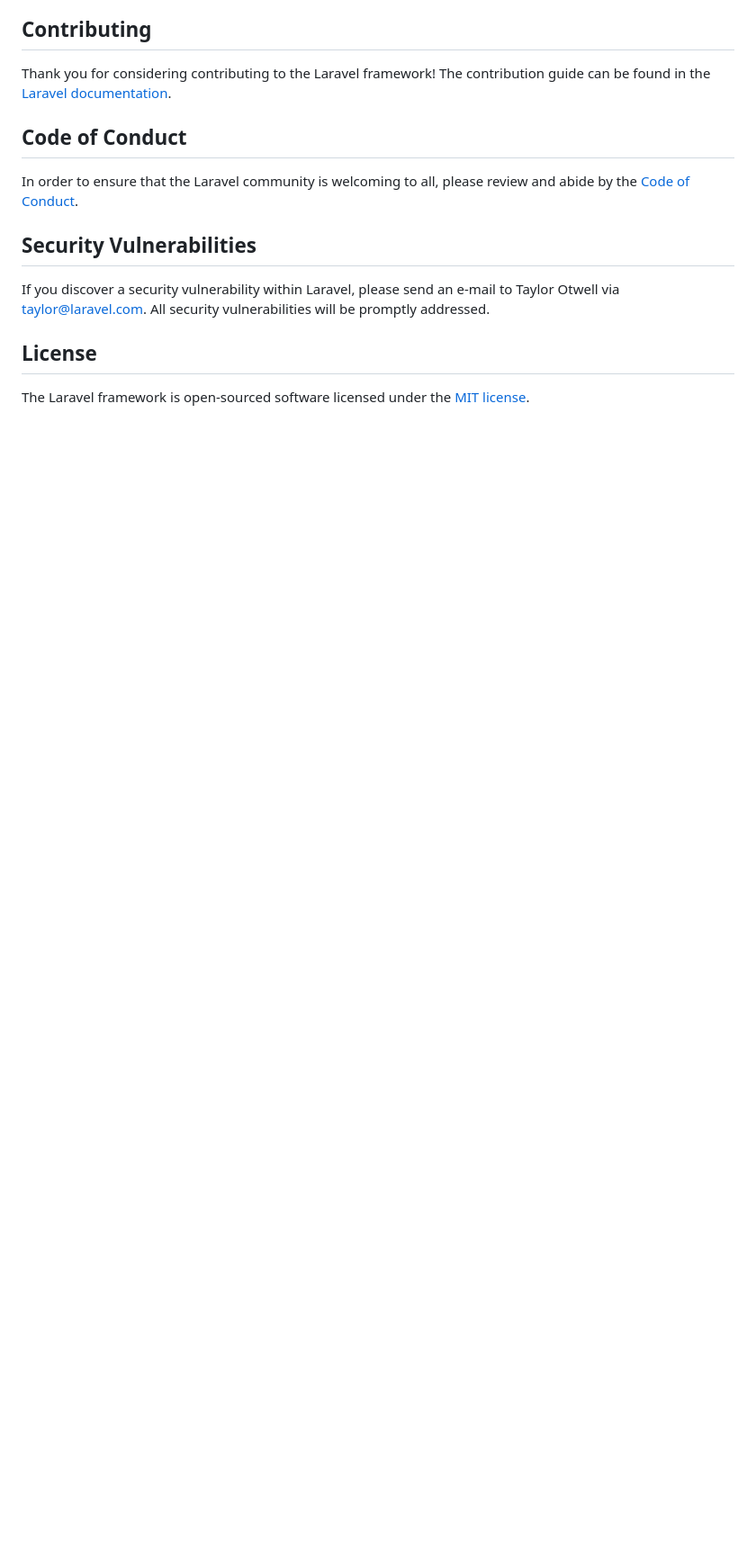
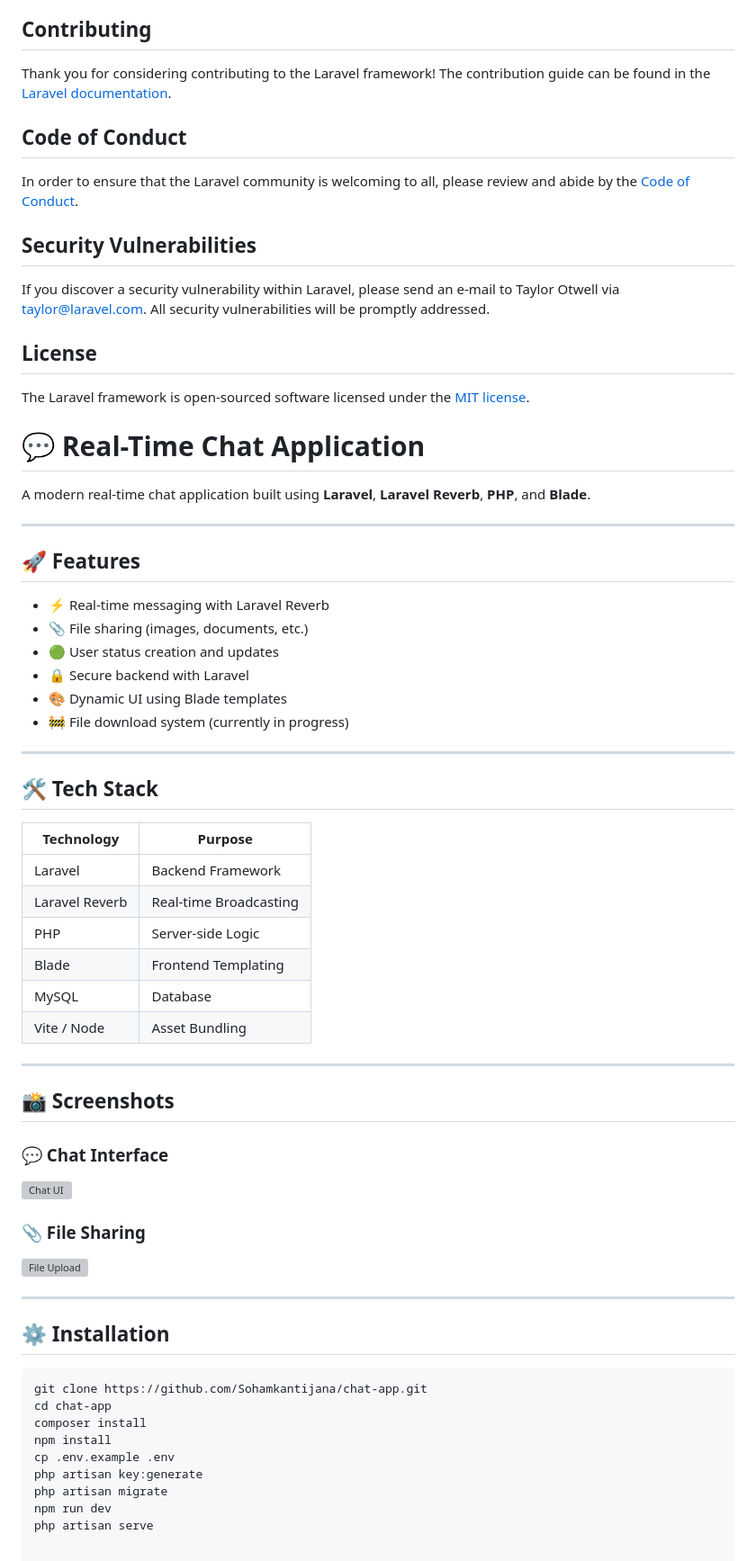
Before and after one commit to Sohamkantijana/chat-app, a Markdown page: README.md, the part around the change. Shown at 90% size. Rendered like a GitHub page; blank space fills up the shorter version; grey boxes are pictures that could not be loaded.

````diff
--- a/README.md
+++ b/README.md
@@ -57,3 +57,56 @@ If you discover a security vulnerability within Laravel, please send an e-mail t
 ## License
 
 The Laravel framework is open-sourced software licensed under the [MIT license](https://opensource.org/licenses/MIT).
+
+# 💬 Real-Time Chat Application
+
+A modern real-time chat application built using **Laravel**, **Laravel Reverb**, **PHP**, and **Blade**.
+
+---
+
+## 🚀 Features
+
+- ⚡ Real-time messaging with Laravel Reverb
+- 📎 File sharing (images, documents, etc.)
+- 🟢 User status creation and updates
+- 🔒 Secure backend with Laravel
+- 🎨 Dynamic UI using Blade templates
+- 🚧 File download system (currently in progress)
+
+---
+
+## 🛠 Tech Stack
+
+| Technology        | Purpose |
+|-------------------|----------|
+| Laravel           | Backend Framework |
+| Laravel Reverb    | Real-time Broadcasting |
+| PHP               | Server-side Logic |
+| Blade             | Frontend Templating |
+| MySQL             | Database |
+| Vite / Node       | Asset Bundling |
+
+---
+
+## 📸 Screenshots
+
+### 💬 Chat Interface
+![Chat UI](screenshots/chat.png)
+
+### 📎 File Sharing
+![File Upload](screenshots/file-upload.png)
+
+---
+
+## ⚙️ Installation
+
+```bash
+git clone https://github.com/Sohamkantijana/chat-app.git
+cd chat-app
+composer install
+npm install
+cp .env.example .env
+php artisan key:generate
+php artisan migrate
+npm run dev
+php artisan serve
````
